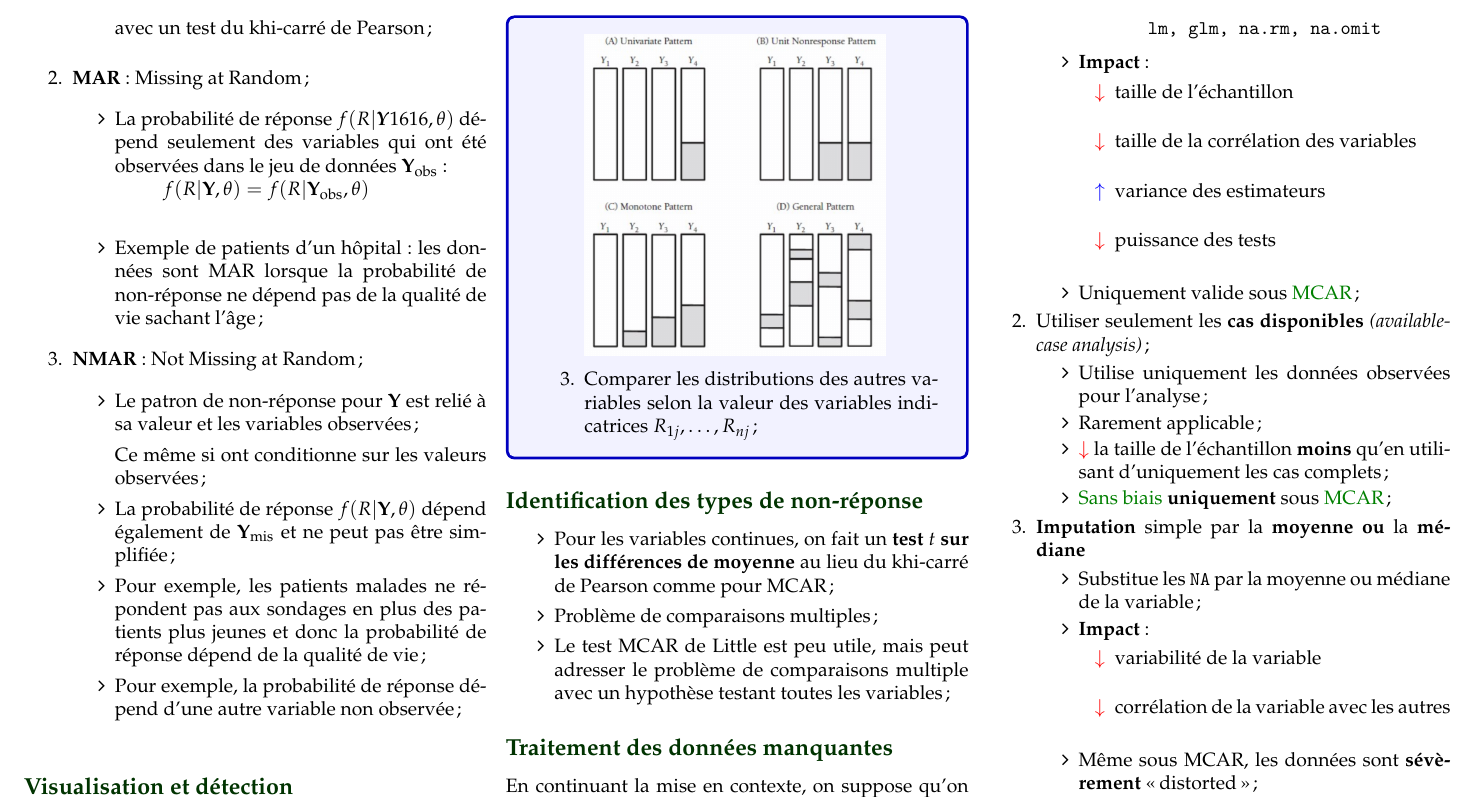
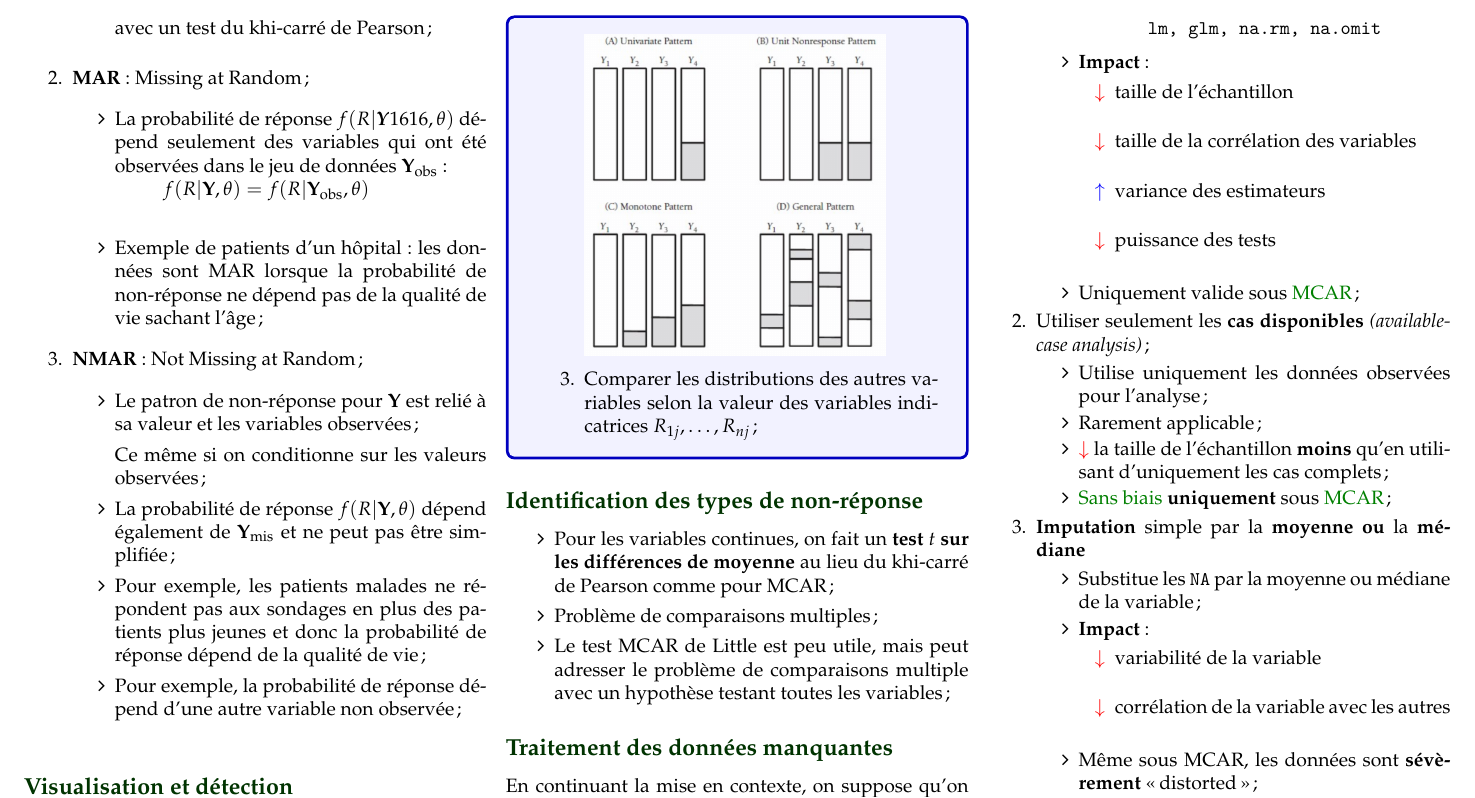
Before and after one commit to ressources-act/Guide_de_survie_en_actuariat, a LaTeX document (02_Cheatsheets/cheatsht-ACT3114.tex): part of page 2 of 3, cut so that both start at the same text. Compiled offline with pdfLaTeX.

Commit message:
Update cheatsht-ACT3114.tex

```diff
--- a/02_Cheatsheets/cheatsht-ACT3114.tex
+++ b/02_Cheatsheets/cheatsht-ACT3114.tex
@@ -200,7 +200,7 @@ La distribution de $\matr{R}$ est le \textit{mécanisme de non-réponse};
 	\item	\textbf{NMAR}: Not Missing at Random;
 		\begin{itemize}
 		\item	Le patron de non-réponse pour $\matr{Y}$ est relié à sa valeur et les variables observées;
-		\item[]	Ce même si ont conditionne sur les valeurs observées;
+		\item[]	Ce même si on conditionne sur les valeurs observées;
 		\item	La probabilité de réponse $f(R | \matr{Y}, \theta)$ dépend également de $\matr{Y}_{\text{mis}}$ et ne peut pas être simplifiée;
 		\item	Pour exemple, les patients malades ne répondent pas aux sondages en plus des patients plus jeunes et donc la probabilité de réponse dépend de la qualité de vie;
 		\item	Pour exemple, la probabilité de réponse dépend d'une autre variable non observée;
```
